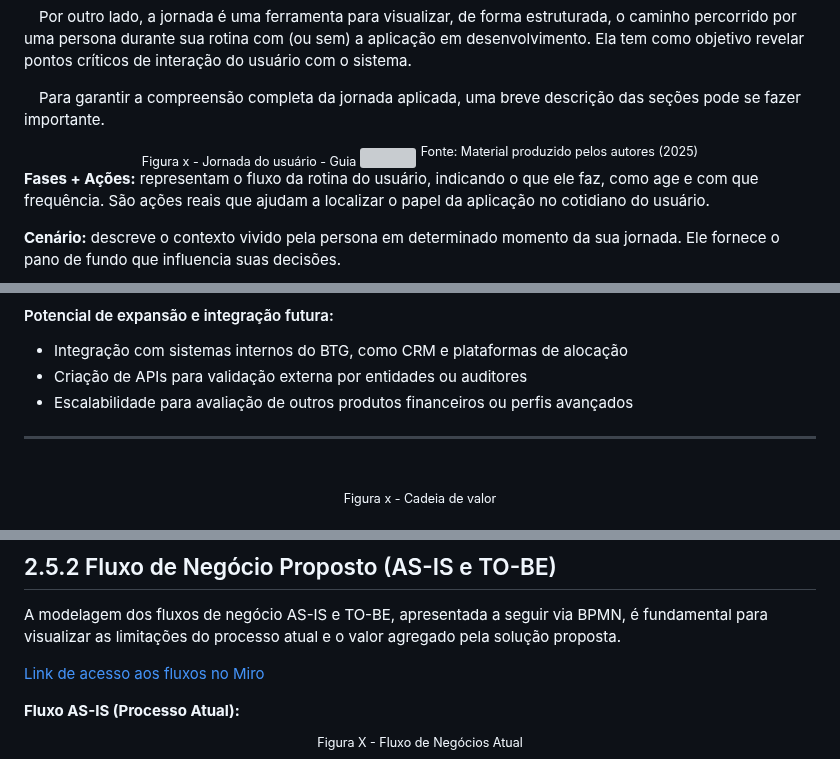
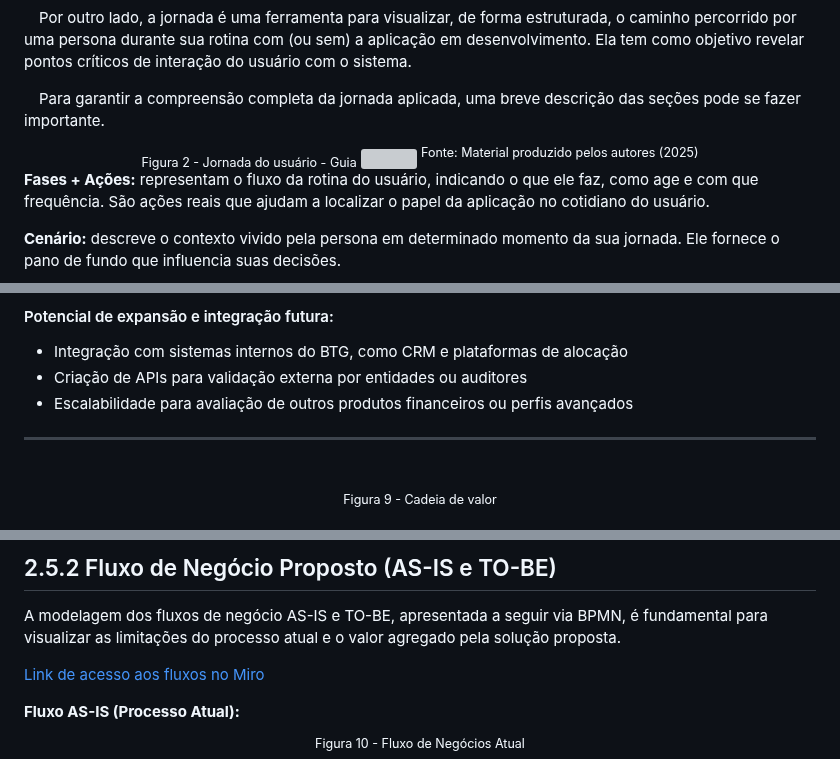
Before and after one commit to balb-0/DIANA, a Markdown page: documentos/Projeto.md, 3 parts joined by grey strips. GitHub-like rendering; grey boxes are pictures that could not be loaded.

```diff
--- a/documentos/Projeto.md
+++ b/documentos/Projeto.md
@@ -199,7 +199,7 @@ _conteúdo_
 &emsp;Para garantir a compreensão completa da jornada aplicada, uma breve descrição das seções pode se fazer importante.
 
 <div align="center">
-<sub>Figura x - Jornada do usuário - Guia</sub>
+<sub>Figura 2 - Jornada do usuário - Guia</sub>
   <img src="../documentos/img/jornada-guia.svg" width="100%">
 <sup>Fonte: Material produzido pelos autores (2025)</sup>
 </div>
@@ -360,7 +360,7 @@ Para o parceiro de negócios, o valor gerado está na capacidade de escalar um a
 
 <br>
 <div align="center">
-<sub>Figura x - Cadeia de valor</sub>
+<sub>Figura 9 - Cadeia de valor</sub>
 <br>
 <br>
 <img src="../documentos/img/cadeiadevalor.png" alt='Imagem com a cadeia de valor' width="100%">
@@ -381,7 +381,7 @@ A modelagem dos fluxos de negócio AS-IS e TO-BE, apresentada a seguir via BPMN,
 
 **Fluxo AS-IS (Processo Atual):**
 <div align="center">
-<sup>Figura X - Fluxo de Negócios Atual</sup>
+<sup>Figura 10 - Fluxo de Negócios Atual</sup>
 <img src="./img/fluxo_atual.jpg">
 <sub>Fonte: Material produzido pelos autores (2025).</sub>
 </div>
```
Also changed, not shown: other parts of documentos/Projeto.md (+31 -31 lines).
